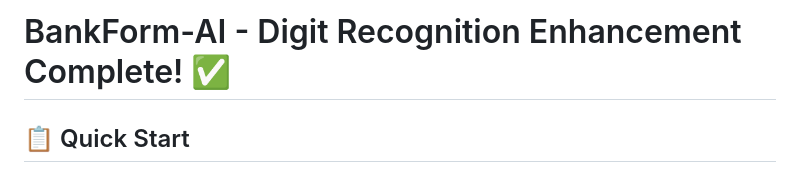
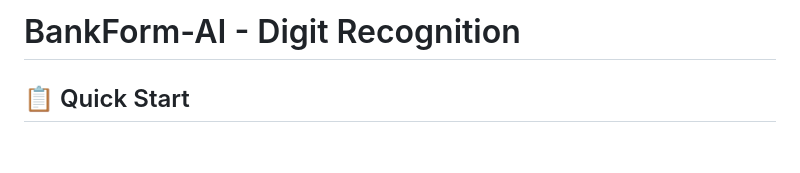
Before and after one commit to viwin0806/Bankform_validation, a Markdown page: README_ENHANCEMENTS.md, the part around the change. GitHub-like rendering; blank space fills up the shorter version.

```diff
--- a/README_ENHANCEMENTS.md
+++ b/README_ENHANCEMENTS.md
@@ -1,4 +1,4 @@
-# BankForm-AI - Digit Recognition Enhancement Complete! ✅
+# BankForm-AI - Digit Recognition
 
 ## 📋 Quick Start
 
```
